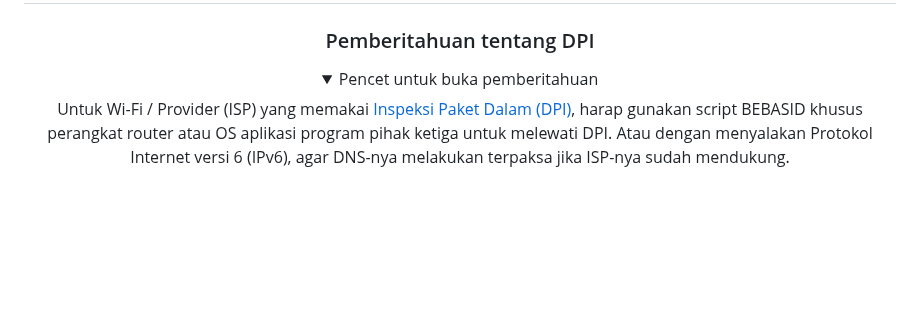
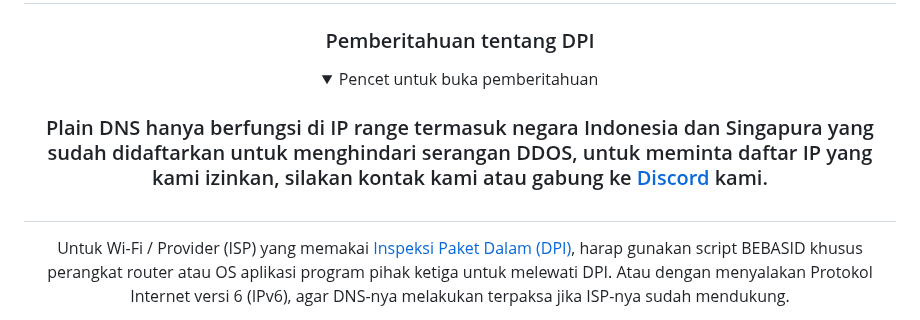
Before and after one commit to bebasid/bebasit, a Markdown page: README.md, the part around the change. Rendered like a GitHub page; folded sections open; blank space fills up the shorter version.

```diff
--- a/README.md
+++ b/README.md
@@ -66,6 +66,10 @@
 ### Pemberitahuan tentang DPI
 <details>
 <summary>Pencet untuk buka pemberitahuan</summary>
+
+### Plain DNS hanya berfungsi di IP range termasuk negara Indonesia dan Singapura yang sudah didaftarkan untuk menghindari serangan DDOS, untuk meminta daftar IP yang kami izinkan, silakan kontak kami atau gabung ke [Discord](https://discord.gg/bebasid-630415907021389825) kami.
+
+#
 
 Untuk Wi-Fi / Provider (ISP) yang memakai [Inspeksi Paket Dalam (DPI)](https://github.com/bebasid/bebasdns/blob/main/dev/readme/learnmore.md#apa-itu-dpi), harap gunakan script BEBASID khusus perangkat router atau OS aplikasi program pihak ketiga untuk melewati DPI. Atau dengan menyalakan Protokol Internet versi 6 (IPv6), agar DNS-nya melakukan terpaksa jika ISP-nya sudah mendukung.
 
```
